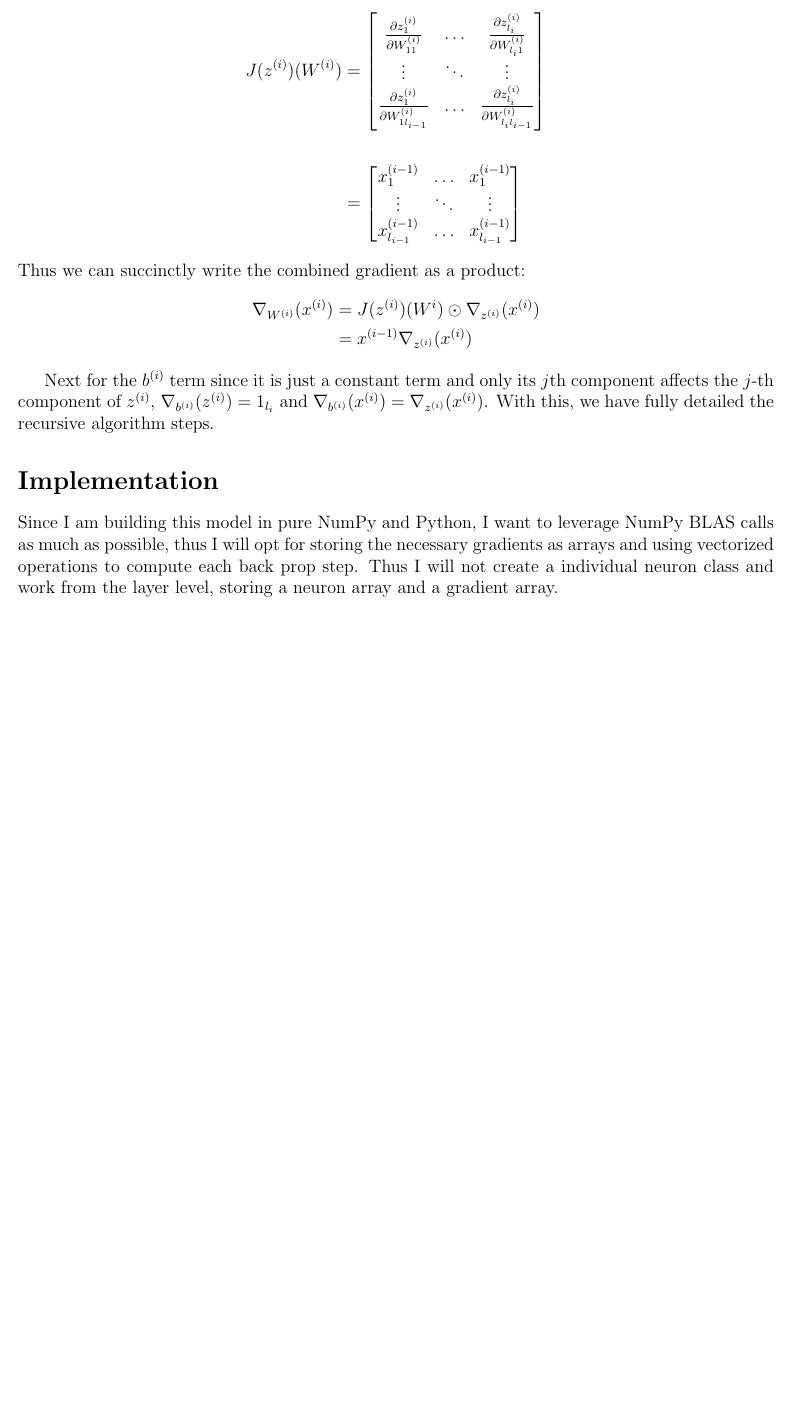
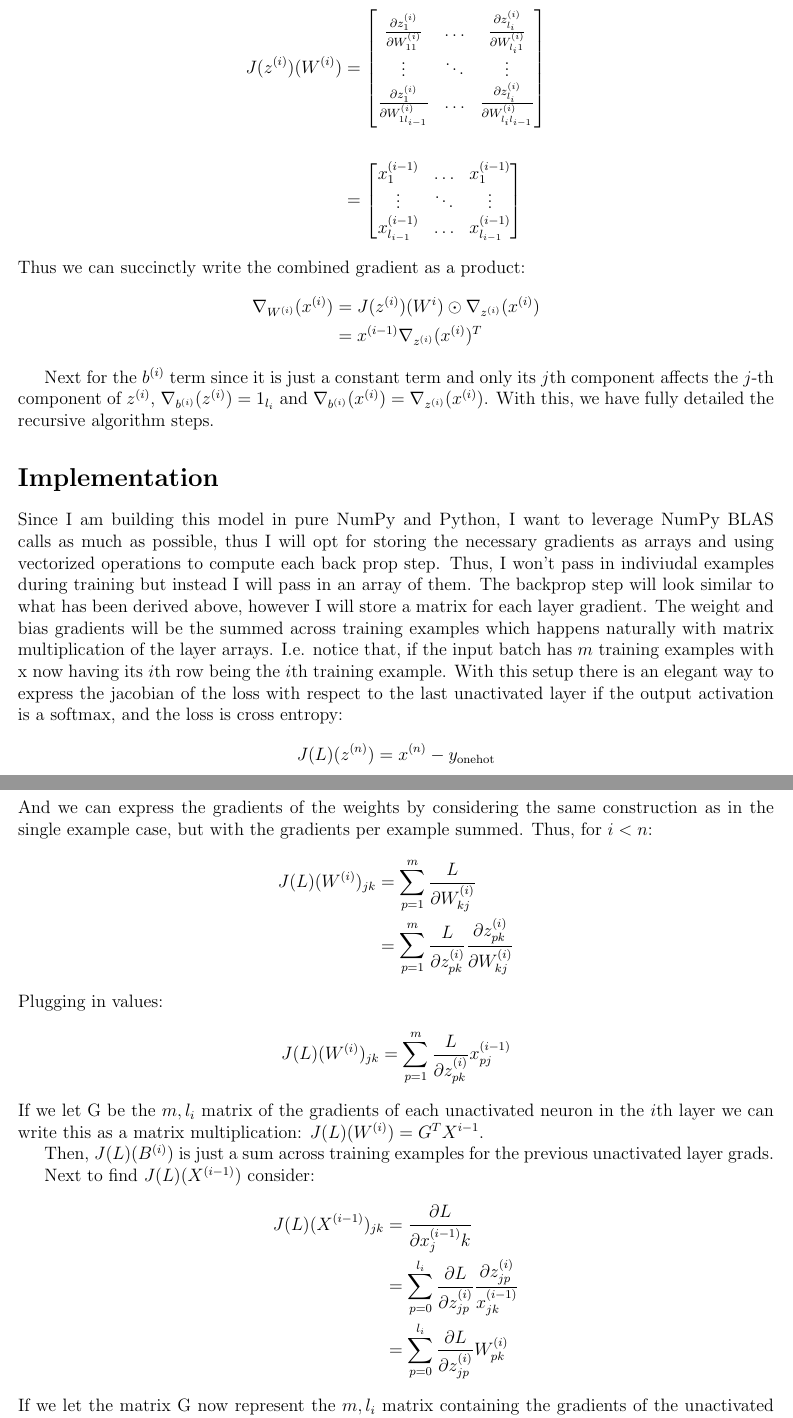
Before and after one commit to MrBlu3Sky57/NameNet, a LaTeX document (writeups/backprop.tex): part of page 3 of 3 before the commit and two parts of pages 3 and 4 of 4 after it, the two joined at a grey line, cut so that both start at the same text, the shorter picture padded with empty space. Compiled offline with pdfLaTeX.

Commit message:
tex finished

```diff
--- a/writeups/backprop.tex
+++ b/writeups/backprop.tex
@@ -130,7 +130,7 @@ $z^{(i)} = W^{(i)}x^{(i-1)} + b^{(i)}$, $\frac{z^{(i)}_j}{W^{i}_{jk}} = x^{(i-1)
 Thus we can succinctly write the combined gradient as a product:
 \begin{align*}
     \nabla_{W^{(i)}}(x^{(i)}) &=  J(z^{(i)})(W^{i}) \odot \nabla_{z^{(i)}}(x^{(i)})\\
-    &= x^{(i-1)}\nabla_{z^{(i)}}(x^{(i)})
+    &= x^{(i-1)}\nabla_{z^{(i)}}(x^{(i)})^T
 \end{align*}
 
 Next for the $b^{(i)}$ term since it is just a constant term and only its $j$th component affects
@@ -141,7 +141,44 @@ fully detailed the recursive algorithm steps.
 \section*{Implementation}
 Since I am building this model in pure NumPy and Python, I want to leverage
 NumPy BLAS calls as much as possible, thus I will opt for storing the necessary gradients
-as arrays and using vectorized operations to compute each back prop step. Thus
-I will not create a individual neuron class and work from the layer level, storing a neuron
-array and a gradient array.
+as arrays and using vectorized operations to compute each back prop step. Thus, I won't pass in indiviudal
+examples during training but instead I will pass in an array of them. The backprop step will look similar to what has
+been derived above, however I will store a matrix for each layer gradient. The weight and bias gradients
+will be the summed across training examples which happens naturally with matrix multiplication of the layer arrays.
+I.e. notice that, if the input batch has $m$ training examples with x now having its $i$th row
+being the $i$th training example. With this setup there is an elegant way
+to express the jacobian of the loss with respect to the last unactivated layer if the output
+activation is a softmax, and the loss is cross entropy:
+\begin{align*}
+    J(L)(z^{(n)}) = x^{(n)} - y_{\text{onehot}}
+\end{align*}
+And we can express the gradients of the weights by considering the same
+construction as in the single example case, but with the gradients per example
+summed. Thus, for $i < n$:
+\begin{align*}
+    J(L)(W^{(i)})_{jk} &= \sum_{p=1}^{m}\frac{L}{\partial W^{(i)}_{kj}} \\
+    &= \sum_{p=1}^{m}\frac{L}{\partial z^{(i)}_{pk}}\frac{\partial z^{(i)}_{pk}}{\partial W^{(i)}_{kj}}
+\end{align*}
+Plugging in values:
+\begin{align*}
+    J(L)(W^{(i)})_{jk} &= \sum_{p=1}^{m}\frac{L}{\partial z^{(i)}_{pk}}x_{pj}^{(i-1)}
+\end{align*}
+If we let G be the $m, l_i$ matrix of the gradients of each unactivated neuron in the $i$th layer
+we can write this as a matrix multiplication: $J(L)(W^{(i)}) = G^TX^{i-1}$.
+
+
+Then, $J(L)(B^{(i)})$ is just a sum across training examples for the previous unactivated layer grads.
+
+
+Next to find $J(L)(X^{(i-1)})$ consider:
+\begin{align*}
+    J(L)(X^{(i-1)})_{jk} &= \frac{\partial L}{\partial x^{(i-1)}_jk} \\
+    &= \sum_{p = 0}^{l_i}\frac{\partial L}{\partial z^{(i)}_{jp}}\frac{\partial z^{(i)}_{jp}}{x^{(i-1)}_{jk}} \\
+    &= \sum_{p = 0}^{l_i}\frac{\partial L}{\partial z^{(i)}_{jp}}W^{(i)}_{pk}
+\end{align*}
+If we let the matrix G now represent the $m, l_i$ matrix containing the gradients
+of the unactivated $i$th we have:
+\begin{align*}
+    J(L)(X^{(i-1)}) &= GW^{(i)}
+\end{align*}
 \end{document}
```
Also changed, not shown: writeups/backprop.pdf, writeups/backprop.tex (2 more changed lines), 1 other file.
